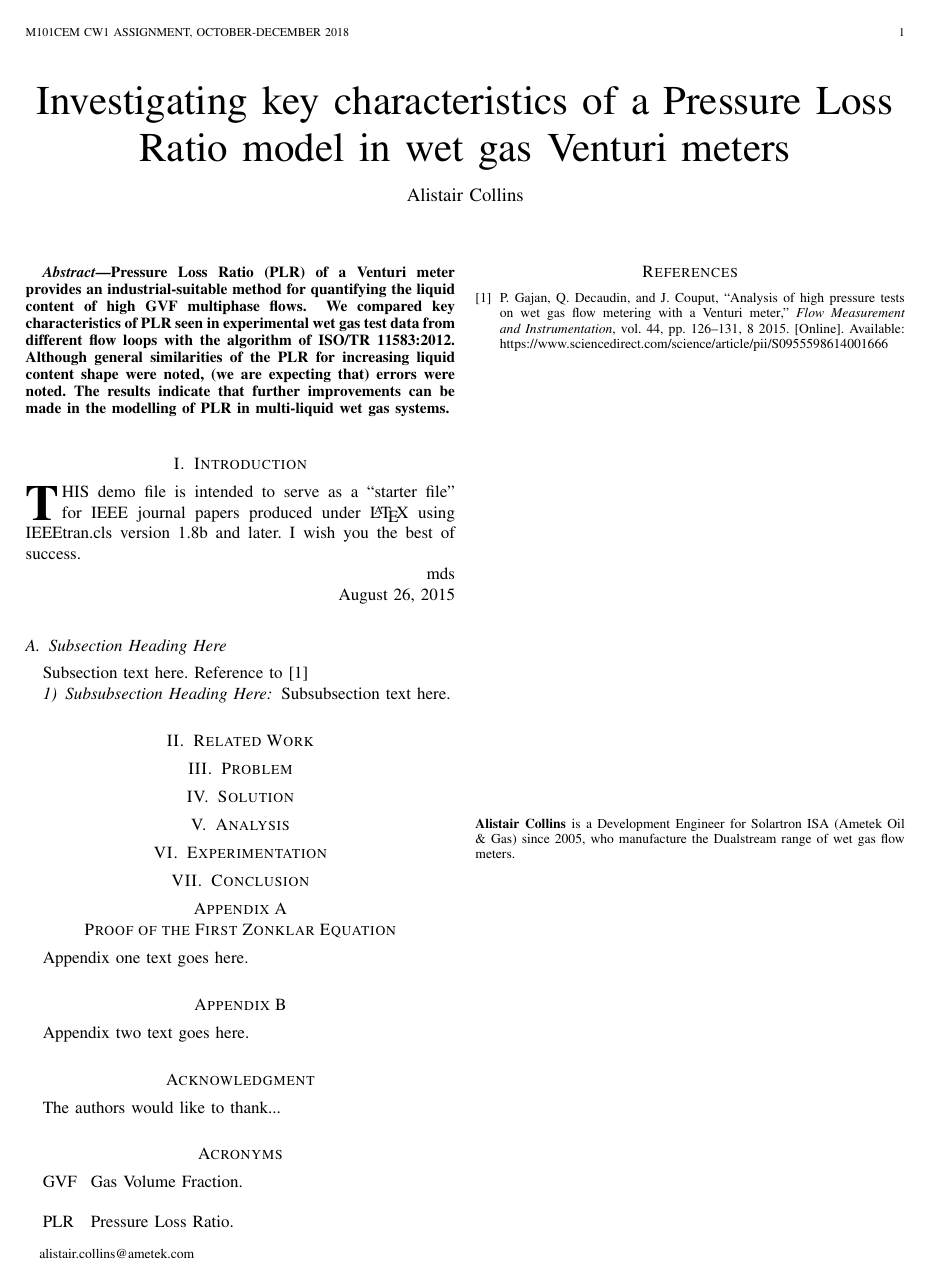
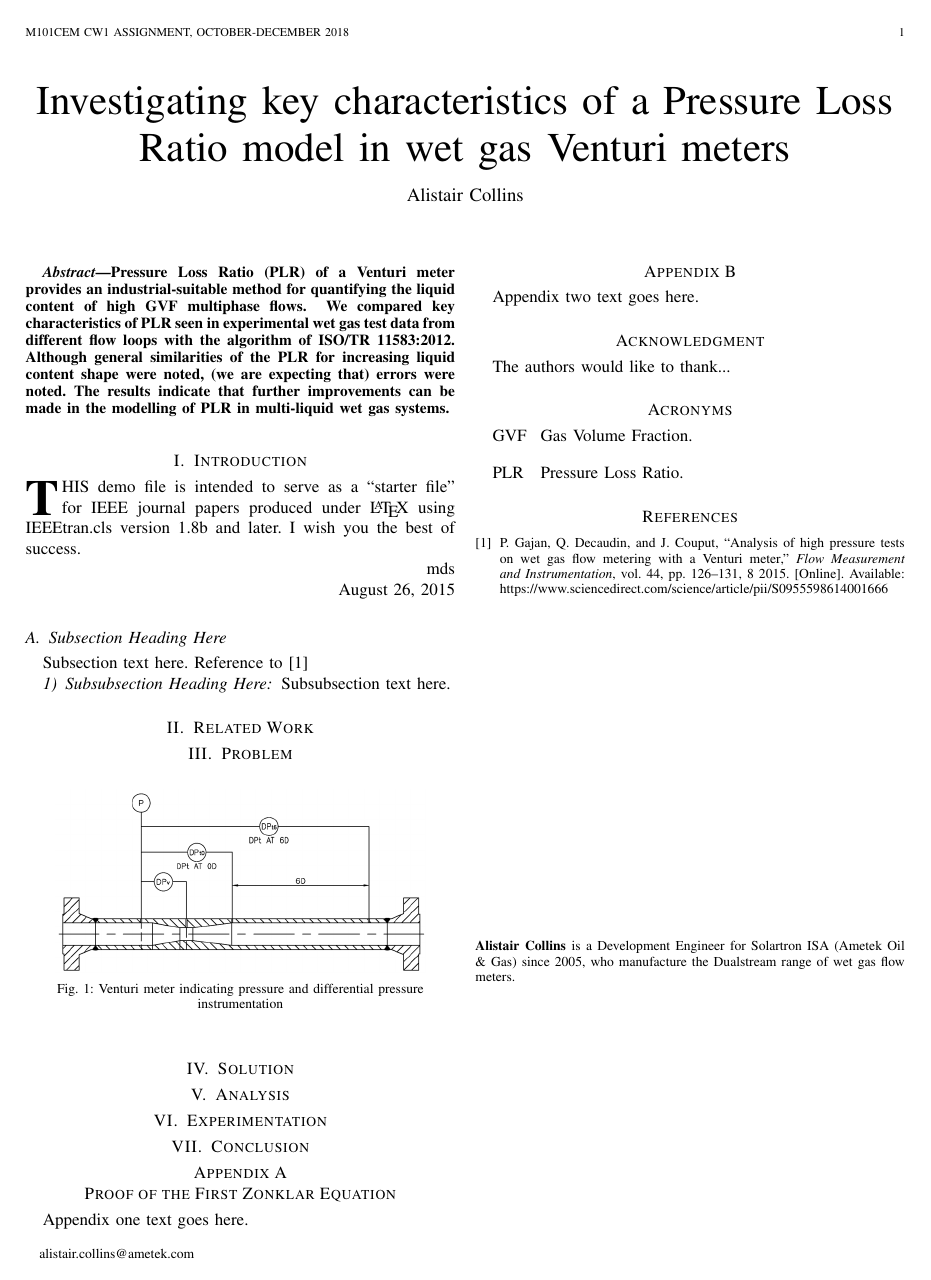
Before and after one commit to AliCollins/M101CEM-CW1-Assignment, a LaTeX paper (bare_jrnl.tex): the whole page. Compiled offline with pdfLaTeX.

Commit message:
Updated to graphics and caption

```diff
--- a/bare_jrnl.tex
+++ b/bare_jrnl.tex
@@ -88,7 +88,7 @@
 
 % *** CITATION PACKAGES ***
 %
-%\usepackage{cite}
+\usepackage{cite}
 % cite.sty was written by Donald Arseneau
 % V1.6 and later of IEEEtran pre-defines the format of the cite.sty package
 % \cite{} output to follow that of the IEEE. Loading the cite package will
@@ -112,7 +112,7 @@
 % *** GRAPHICS RELATED PACKAGES ***
 %
 \ifCLASSINFOpdf
-  % \usepackage[pdftex]{graphicx}
+  \usepackage[pdftex]{graphicx}
   % declare the path(s) where your graphic files are
   % \graphicspath{{../pdf/}{../jpeg/}}
   % and their extensions so you won't have to specify these with
@@ -122,7 +122,7 @@
   % or other class option (dvipsone, dvipdf, if not using dvips). graphicx
   % will default to the driver specified in the system graphics.cfg if no
   % driver is specified.
-  % \usepackage[dvips]{graphicx}
+  \usepackage[dvips]{graphicx}
   % declare the path(s) where your graphic files are
   % \graphicspath{{../eps/}}
   % and their extensions so you won't have to specify these with
@@ -193,7 +193,7 @@
 
 % *** ALIGNMENT PACKAGES ***
 %
-%\usepackage{array}
+\usepackage{array}
 % Frank Mittelbach's and David Carlisle's array.sty patches and improves
 % the standard LaTeX2e array and tabular environments to provide better
 % appearance and additional user controls. As the default LaTeX2e table
@@ -328,7 +328,7 @@
 
 % *** PDF, URL AND HYPERLINK PACKAGES ***
 %
-%\usepackage{url}
+\usepackage{url}
 % url.sty was written by Donald Arseneau. It provides better support for
 % handling and breaking URLs. url.sty is already installed on most LaTeX
 % systems. The latest version and documentation can be obtained at:
@@ -350,7 +350,8 @@
 
 
 
-
+\usepackage[font=footnotesize,justification=centering]{caption}
+%\usepackage[font=footnotesize]{subcaption}
 
 % *** Do not adjust lengths that control margins, column widths, etc. ***
 % *** Do not use packages that alter fonts (such as pslatex).         ***
@@ -603,6 +585,13 @@ Subsubsection text here.
 
 \section{Problem}
 
+\begin{figure}[h]
+\centering
+\includegraphics[width=3.0in]{Venturi.png}
+\caption[]{ Venturi meter indicating pressure and differential pressure\\instrumentation }
+%\label{fig_sim}
+\end{figure}
+
 \section{Solution}
 
 \section{Analysis}
```
Also changed, not shown: bare_jrnl.tex (19 more changed lines).
